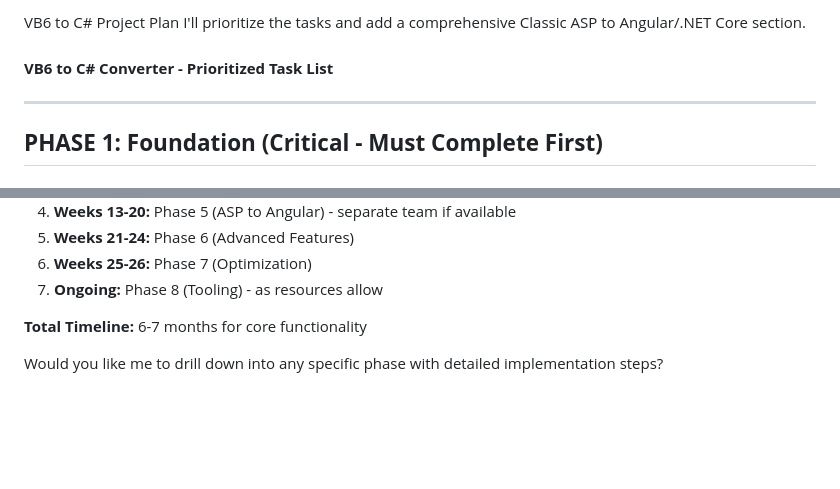
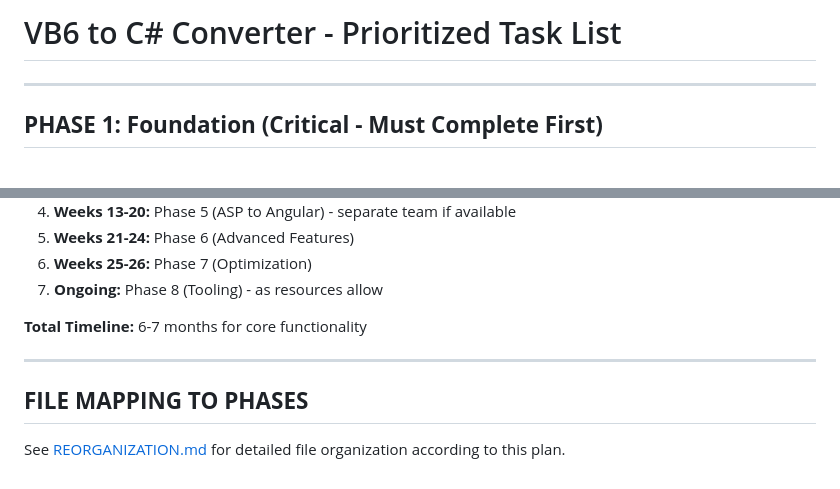
Before and after one commit to TronsGuitar/blml-a8, a Markdown page: ProjectPlan.md, 2 parts joined by grey strips. Drawn GitHub-style; blank space fills up the shorter version.

Commit message:
Revise VB6 to C# Project Plan structure
Updated project plan to prioritize tasks and reorganize sections.

```diff
--- a/ProjectPlan.md
+++ b/ProjectPlan.md
@@ -1,9 +1,4 @@
-VB6 to C# Project Plan
-I'll prioritize the tasks and add a comprehensive Classic ASP to Angular/.NET Core section.
-
-####
-
-**VB6 to C# Converter - Prioritized Task List**
+# VB6 to C# Converter - Prioritized Task List
 
 ---
 
@@ -324,4 +319,8 @@ I'll prioritize the tasks and add a comprehensive Classic ASP to Angular/.NET Co
 
 **Total Timeline:** 6-7 months for core functionality
 
-Would you like me to drill down into any specific phase with detailed implementation steps?
+---
+
+## **FILE MAPPING TO PHASES**
+
+See [REORGANIZATION.md](REORGANIZATION.md) for detailed file organization according to this plan.
```
